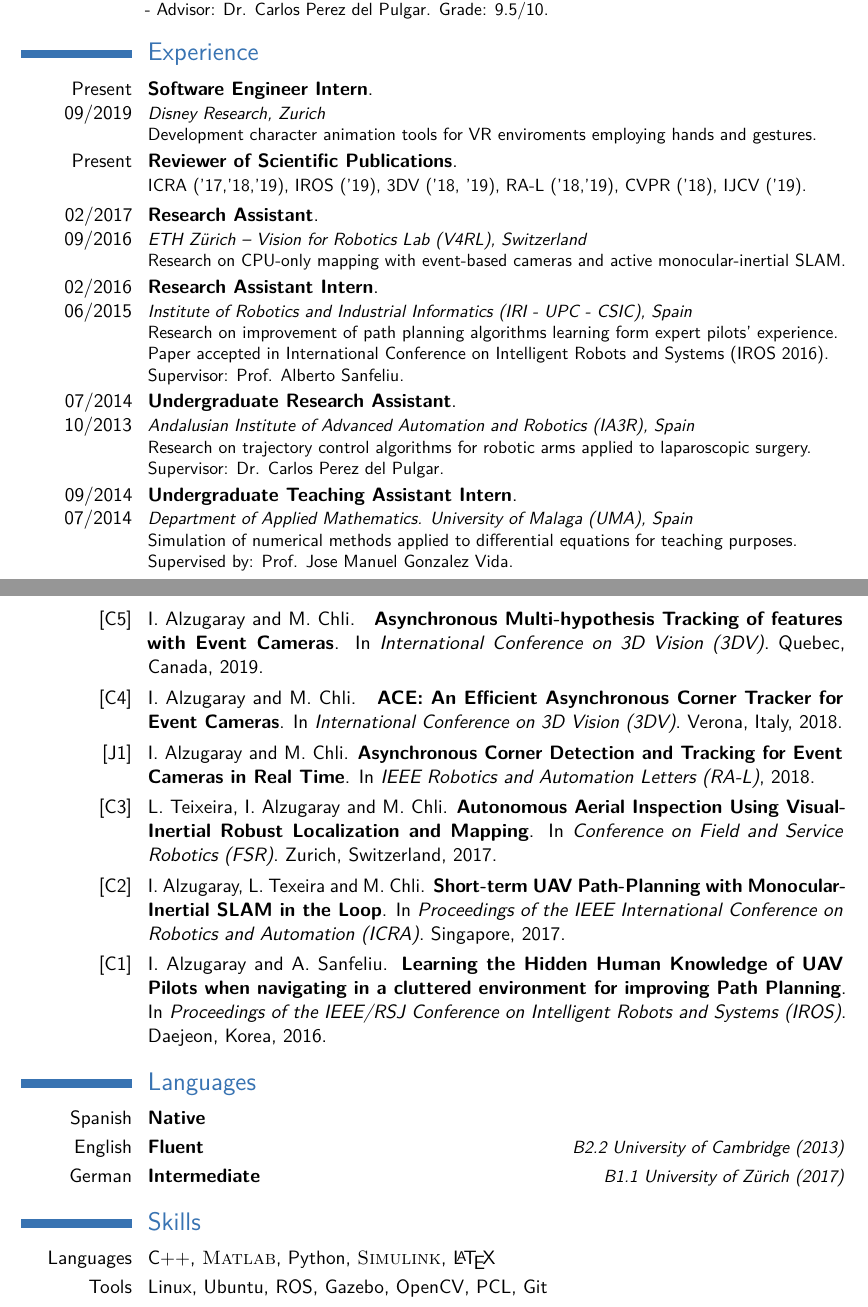
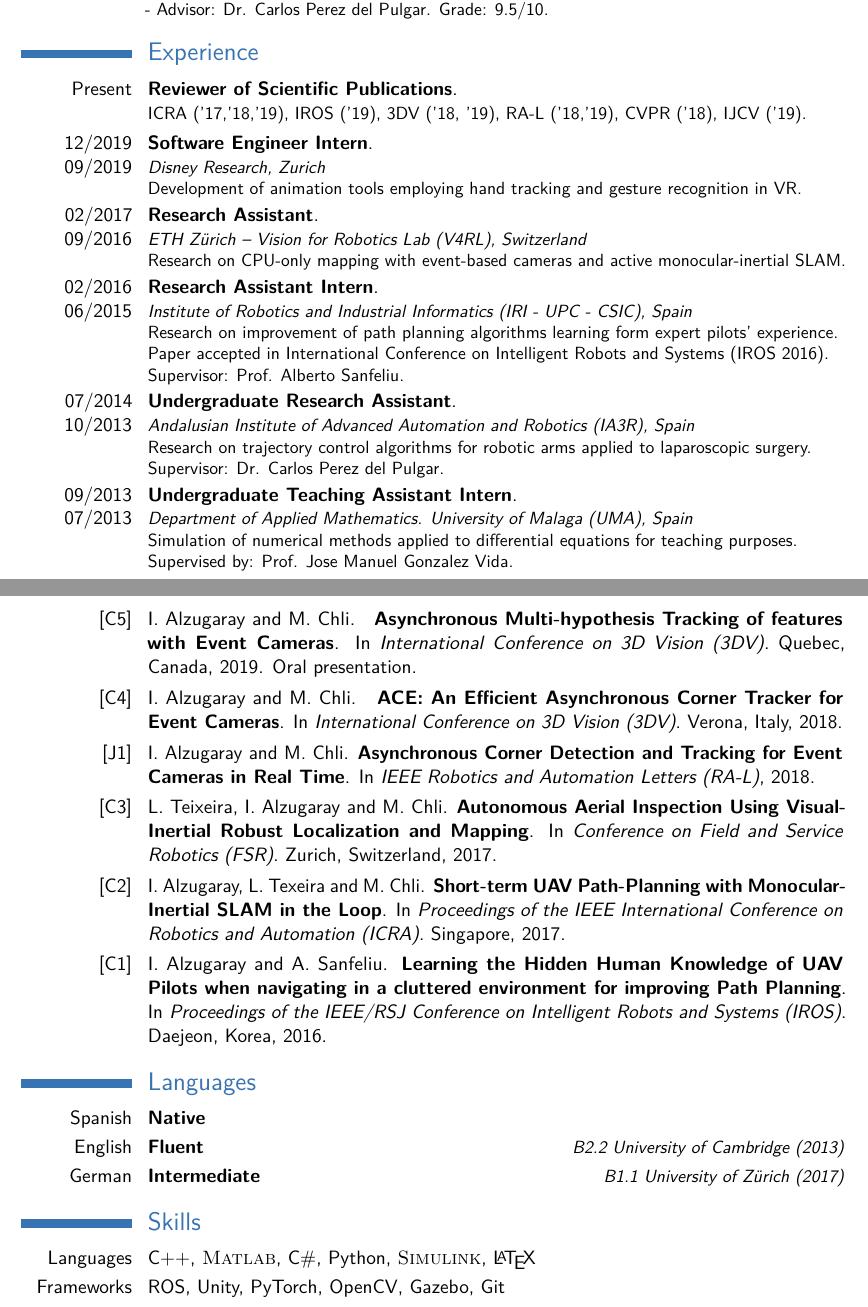
Before and after one commit to ialzugaray/cv, a LaTeX CV (ignacio_alzugaray_cv.tex): two parts of pages 1 and 2 of 2, joined at a grey line, cut so that both start at the same text. Compiled offline with pdfLaTeX.

Commit message:
Disney Research internship

```diff
--- a/ignacio_alzugaray_cv.tex
+++ b/ignacio_alzugaray_cv.tex
@@ -142,14 +142,15 @@ Top student in Bachelor's degree program (2010-2014). Best Bachelor Thesis' Awar
 %----------------------------------------------------------------------------------------
 \section{Experience}
 %\subsection{Research Experience}
+\cventry{Present}{Reviewer of Scientific Publications}{}{}{}{ICRA ('17,'18,'19), IROS ('19), 3DV ('18, '19), RA-L ('18,'19), CVPR ('18), IJCV ('19).}{
+}
 
-\cventry{Present 09/2019}{Software Engineer Intern}{}{}{}{\textit{Disney Research, Zurich} \\
-	Development character animation tools for VR enviroments employing hands and gestures.
+\cventry{12/2019 09/2019}{Software Engineer Intern}{}{}{}{\textit{Disney Research, Zurich} \\
+	Development of animation tools employing hand tracking and gesture recognition in VR.
 	}{
 }
 
-\cventry{Present}{Reviewer of Scientific Publications}{}{}{}{ICRA ('17,'18,'19), IROS ('19), 3DV ('18, '19), RA-L ('18,'19), CVPR ('18), IJCV ('19).}{
-}
+
 
 \cventry{02/2017 09/2016}{Research Assistant}{}{}{}{\textit{ETH Z\"urich -- Vision for Robotics Lab (V4RL), Switzerland}\\Research on CPU-only mapping with event-based cameras and active monocular-inertial SLAM.%\\ Supervisor: Prof. Margarita Chli.}{
 }
@@ -174,7 +175,7 @@ Top student in Bachelor's degree program (2010-2014). Best Bachelor Thesis' Awar
 
 %\cventry{07/2015 01/2015}{Teaching Assistant Intern}{}{}{}{\textit{Polytechnic University of Catalonia (UPC), Spain}\\Department of Mechanical Engineering and Department of Thermal Engines and Machines. Creation, updating and maintenance of digital content for new courses.}{}
 
-\cventry{09/2014 07/2014}{Undergraduate Teaching Assistant Intern}{}{}{}{\textit{Department of Applied Mathematics. University of Malaga (UMA), Spain}\\Simulation of numerical methods applied to differential equations for teaching purposes.\\Supervised by: Prof. Jose Manuel Gonzalez Vida.}{}
+\cventry{09/2013 07/2013}{Undergraduate Teaching Assistant Intern}{}{}{}{\textit{Department of Applied Mathematics. University of Malaga (UMA), Spain}\\Simulation of numerical methods applied to differential equations for teaching purposes.\\Supervised by: Prof. Jose Manuel Gonzalez Vida.}{}
 
 %\cventry{07/2012 02/2012}{Undergraduate Electronic Lab Assistant}{}{}{}{\textit{Department of Electronics. University of Malaga (UMA), Spain}\\ Teaching support during students' practices and maintenance of electronic equipment.}{}
 
@@ -214,7 +215,7 @@ Top student in Bachelor's degree program (2010-2014). Best Bachelor Thesis' Awar
 
 
 \cvitem{[C5]}{I. Alzugaray and M. Chli. \textbf{
-Asynchronous Multi-hypothesis Tracking of features with Event Cameras}. In \textit{International Conference on 3D Vision ({3DV})}. Quebec, Canada, 2019.}
+Asynchronous Multi-hypothesis Tracking of features with Event Cameras}. In \textit{International Conference on 3D Vision ({3DV})}. Quebec, Canada, 2019. Oral presentation.}
 
 
 \cvitem{[C4]}{I. Alzugaray and M. Chli. \textbf{
@@ -260,8 +261,9 @@ Asynchronous Multi-hypothesis Tracking of features with Event Cameras}. In \text
 
 \section{Skills}
 
-\cvitem{Languages}{C++, \textsc{Matlab}, Python, \textsc{Simulink}, \LaTeX}
-\cvitem{Tools}{Linux, Ubuntu, ROS, Gazebo, OpenCV, PCL, Git}
+\cvitem{Languages}{C++, \textsc{Matlab}, C\#, Python, \textsc{Simulink}, \LaTeX}
+\cvitem{Frameworks} {ROS, Unity, PyTorch, OpenCV, Gazebo, Git}
+%\cvitem{Machine Learning}{Pytorch,Tensorflow}
 %\cvitem{Industrial}{NI LabView, Beckhoff TwinCAT, ARENA, St\"aubli VAL3, SolidEdge}
 
 
```
Also changed, not shown: ignacio_alzugaray_cv.pdf.
